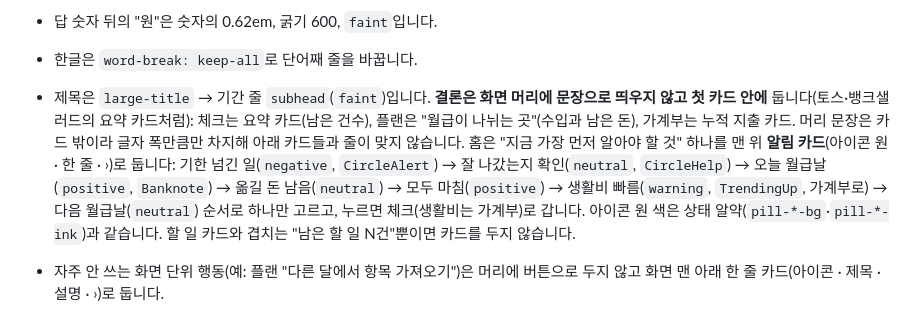
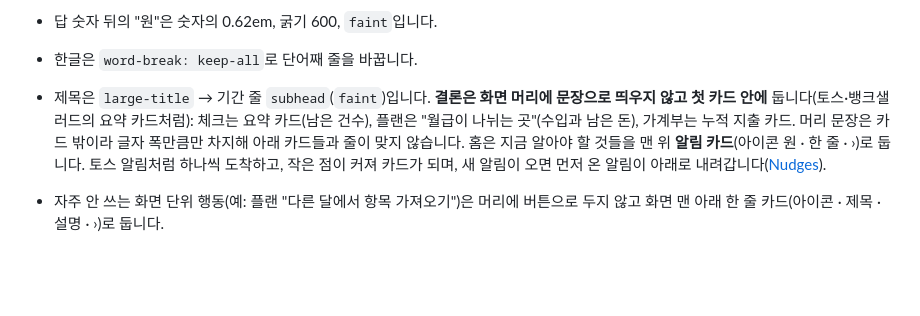
Before and after one commit to jojaden/our-money, a Markdown page: docs/design-system/README.md, the part around the change. Drawn GitHub-style; blank space fills up the shorter version.

```diff
--- a/docs/design-system/README.md
+++ b/docs/design-system/README.md
@@ -93,7 +93,7 @@
   - **돈의 방향은 부호로 씁니다(토스·은행 앱처럼):** 지출 한 건과 나갈 돈(카드값·고정비·저축 이체) 줄은 `−89,000원`(글자색 그대로), 들어올 돈(월급날)은 `+3,800,000원`을 `positive`로 씁니다. 달력 칸의 월급날도 `+380만`을 `positive`로 둡니다. 합계·예산·남은 돈처럼 방향이 아닌 양은 부호 없이 씁니다.
 - 답 숫자 뒤의 "원"은 숫자의 0.62em, 굵기 600, `faint`입니다.
 - 한글은 `word-break: keep-all`로 단어째 줄을 바꿉니다.
-- 제목은 `large-title` → 기간 줄 `subhead`(`faint`)입니다. **결론은 화면 머리에 문장으로 띄우지 않고 첫 카드 안에** 둡니다(토스·뱅크샐러드의 요약 카드처럼): 체크는 요약 카드(남은 건수), 플랜은 "월급이 나뉘는 곳"(수입과 남은 돈), 가계부는 누적 지출 카드. 머리 문장은 카드 밖이라 글자 폭만큼만 차지해 아래 카드들과 줄이 맞지 않습니다. 홈은 "지금 가장 먼저 알아야 할 것" 하나를 맨 위 **알림 카드**(아이콘 원 · 한 줄 · ›)로 둡니다: 기한 넘긴 일(`negative`, `CircleAlert`) → 잘 나갔는지 확인(`neutral`, `CircleHelp`) → 오늘 월급날(`positive`, `Banknote`) → 옮길 돈 남음(`neutral`) → 모두 마침(`positive`) → 생활비 빠름(`warning`, `TrendingUp`, 가계부로) → 다음 월급날(`neutral`) 순서로 하나만 고르고, 누르면 체크(생활비는 가계부)로 갑니다. 아이콘 원 색은 상태 알약(`pill-*-bg`·`pill-*-ink`)과 같습니다. 할 일 카드와 겹치는 "남은 할 일 N건"뿐이면 카드를 두지 않습니다.
+- 제목은 `large-title` → 기간 줄 `subhead`(`faint`)입니다. **결론은 화면 머리에 문장으로 띄우지 않고 첫 카드 안에** 둡니다(토스·뱅크샐러드의 요약 카드처럼): 체크는 요약 카드(남은 건수), 플랜은 "월급이 나뉘는 곳"(수입과 남은 돈), 가계부는 누적 지출 카드. 머리 문장은 카드 밖이라 글자 폭만큼만 차지해 아래 카드들과 줄이 맞지 않습니다. 홈은 지금 알아야 할 것들을 맨 위 **알림 카드**(아이콘 원 · 한 줄 · ›)로 둡니다. 토스 알림처럼 하나씩 도착하고, 작은 점이 커져 카드가 되며, 새 알림이 오면 먼저 온 알림이 아래로 내려갑니다([Nudges](components/Nudges/README.md)).
 - 자주 안 쓰는 화면 단위 행동(예: 플랜 "다른 달에서 항목 가져오기")은 머리에 버튼으로 두지 않고 화면 맨 아래 한 줄 카드(아이콘 · 제목 · 설명 · ›)로 둡니다.
 - **웹 앱에서 Alan Sans 쓰기:** `font-src 'self'` CSP 때문에 Google Fonts에서 직접 불러올 수 없습니다. 앱은 숫자·영문·돈 기호(−, –, ·, ×)만 남긴 woff2(24KB, 굵기 300–900 가변, `tnum` 포함)를 `/fonts/alan-sans/`에 두고 미리 불러옵니다(SIL OFL 1.1). 이 가이드의 미리보기는 Google Fonts에서 불러옵니다.
 
```
Also changed, not shown: CHANGELOG.md (+1 -1 lines), DESIGN.md (+1 -1 lines), docs/screenshots/desktop-home.jpg, docs/screenshots/home.jpg, 5 other files.
